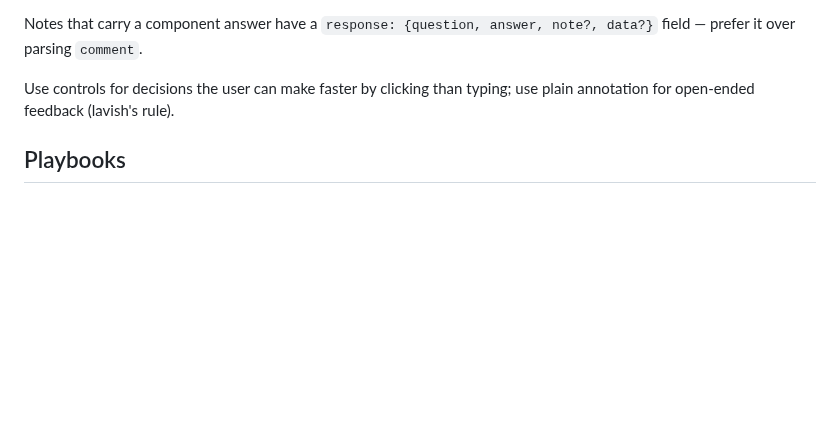
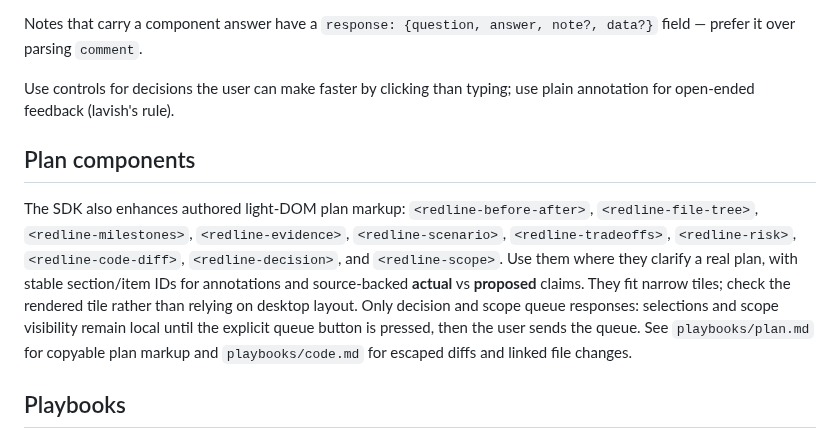
Before and after one commit to laeijebor/commando, a Markdown page: skills/redline/SKILL.md, the part around the change. Rendered like a GitHub page; blank space fills up the shorter version.

Commit message:
docs: guide Redline plan component authoring

```diff
--- a/skills/redline/SKILL.md
+++ b/skills/redline/SKILL.md
@@ -259,6 +259,20 @@ note?, data?}` field — prefer it over parsing `comment`.
 Use controls for decisions the user can make faster by clicking than typing;
 use plain annotation for open-ended feedback (lavish's rule).
 
+## Plan components
+
+The SDK also enhances authored light-DOM plan markup: `<redline-before-after>`,
+`<redline-file-tree>`, `<redline-milestones>`, `<redline-evidence>`,
+`<redline-scenario>`, `<redline-tradeoffs>`, `<redline-risk>`,
+`<redline-code-diff>`, `<redline-decision>`, and `<redline-scope>`.
+Use them where they clarify a real plan, with stable section/item IDs for
+annotations and source-backed **actual** vs **proposed** claims. They fit
+narrow tiles; check the rendered tile rather than relying on desktop layout.
+Only decision and scope queue responses: selections and scope visibility
+remain local until the explicit queue button is pressed, then the user sends
+the queue. See `playbooks/plan.md` for copyable plan markup and
+`playbooks/code.md` for escaped diffs and linked file changes.
+
 ## Playbooks
 
 Read **every** playbook that matches what you're building before writing
```
Also changed, not shown: 2 other files.
